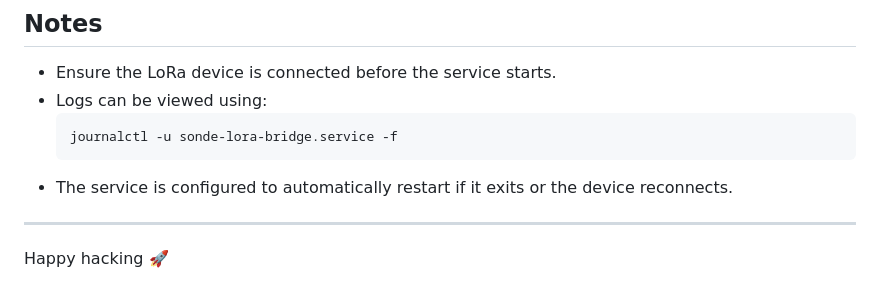
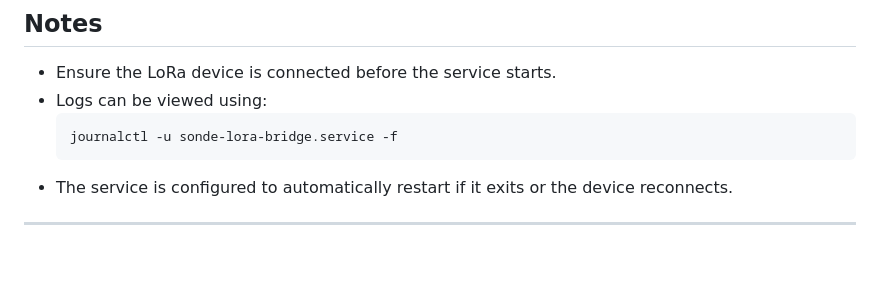
Before and after one commit to 4Z1KD/sonde-lora-bridge, a Markdown page: README.md, the part around the change printed below. Rendered like a GitHub page; blank space fills up the shorter version.

```diff
--- a/README.md
+++ b/README.md
@@ -194,5 +194,3 @@ systemctl status sonde-lora-bridge.service
 - The service is configured to automatically restart if it exits or the device reconnects.
 
 ---
-
-Happy hacking 🚀
```
Also changed, not shown: other parts of README.md (+1 -1 lines).
